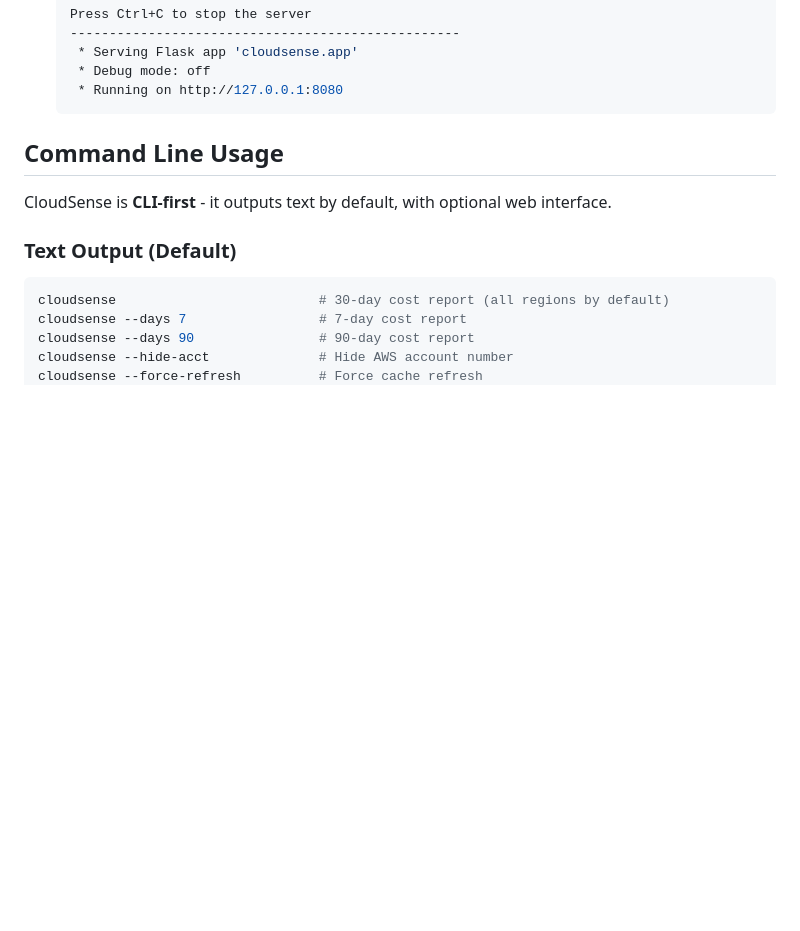
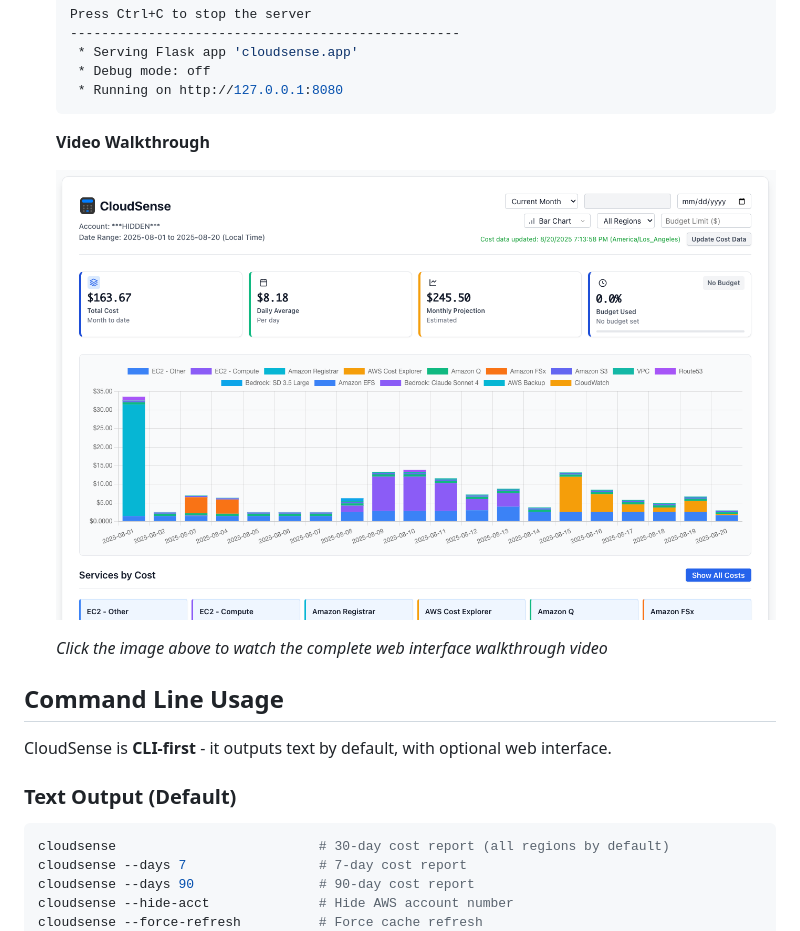
Before and after one commit to veloduff/cloudsense, a Markdown page: README.md, the part around the change printed below. GitHub-like rendering; pictures changed too: _assets/media/screenshot_01.png (added); blank space fills up the shorter version.

````diff
--- a/README.md
+++ b/README.md
@@ -145,6 +146,12 @@ source cloudsense-env/bin/activate
     * Running on http://127.0.0.1:8080
    ```
 
+   **Video Walkthrough**
+
+   [![CloudSense Web GUI Walkthrough](_assets/media/screenshot_01.png)](https://github.com/user-attachments/assets/CloudSense_v1.mp4)
+
+   *Click the image above to watch the complete web interface walkthrough video*
+
 
 ## Command Line Usage
 
````
Also changed, not shown: other parts of README.md (+1 -0 lines), 7 other files.
